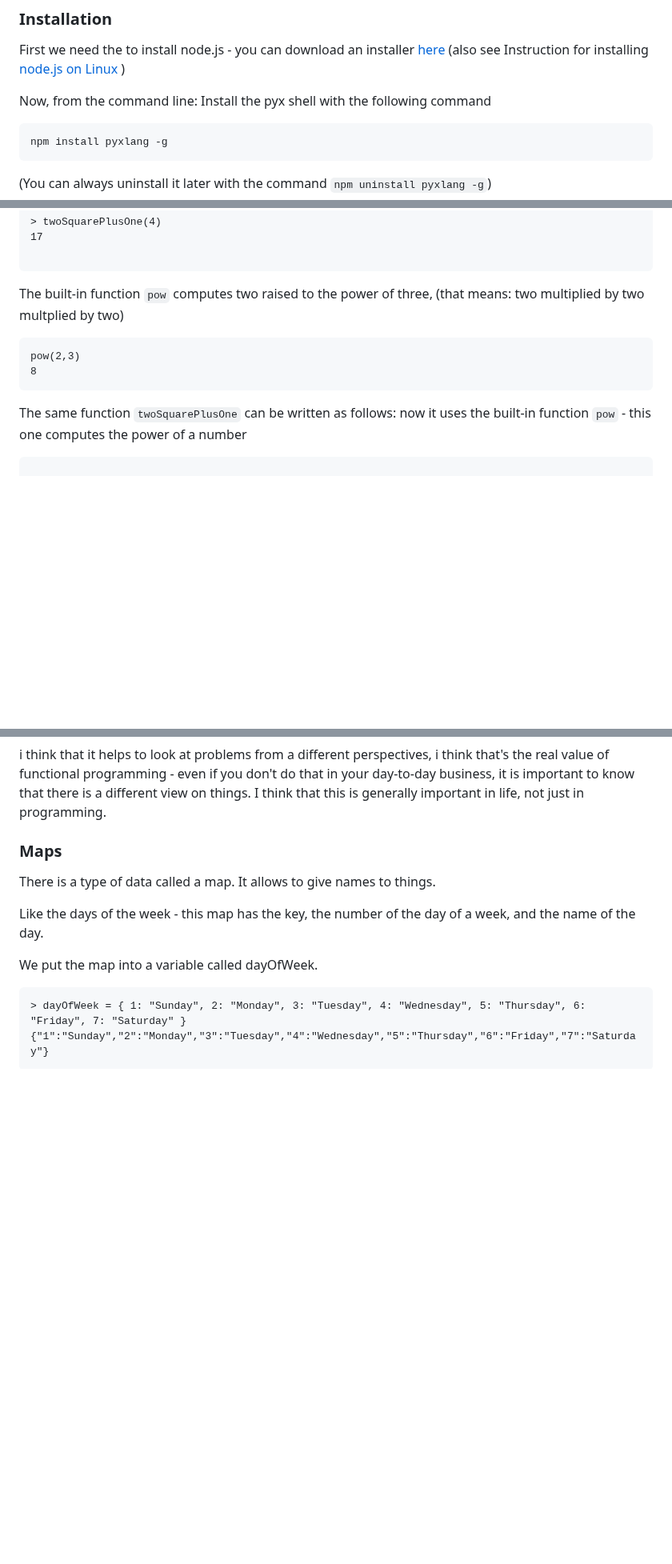
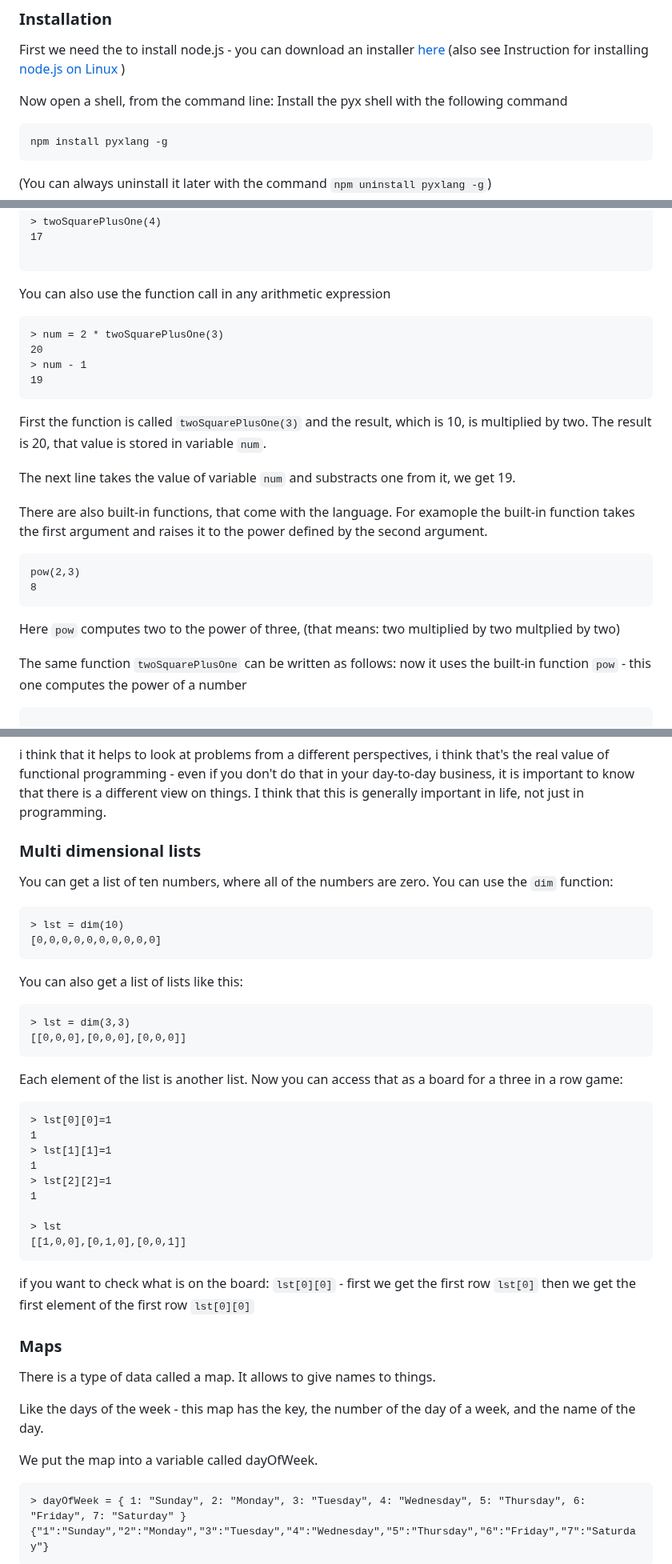
Before and after one commit to MoserMichael/jscriptparse, a Markdown page: PYXTUT.md, 3 parts joined by grey strips. Shown at 80% size. GitHub-like rendering; blank space fills up the shorter version.

Commit message:
fix tutorial a bit

`````diff
--- a/PYXTUT.md
+++ b/PYXTUT.md
@@ -80,7 +80,7 @@
 
 First we need the to install node.js - you can download an installer [here](https://nodejs.org/en/download/) (also see Instruction for installing [node.js on Linux](https://nodejs.org/en/download/package-manager/#centos-fedora-and-red-hat-enterprise-linux) )
 
-Now, from the command line: Install the pyx shell with the following command
+Now open a shell, from the command line: Install the pyx shell with the following command
 
 ```
 npm install pyxlang -g
@@ -256,12 +255,31 @@
 
 ```
 
-
-The built-in function ```pow``` computes two raised to the power of three, (that means: two multiplied by two multplied by two)
+You can also use the function call in any arithmetic expression
+
+
+```
+> num = 2 * twoSquarePlusOne(3)
+20
+> num - 1
+19
+```
+
+First the function is called ```twoSquarePlusOne(3)``` and the result, which is 10, is multiplied by two. The result is 20, that value is stored in variable ```num```.
+
+The next line takes the value of variable ```num``` and substracts one from it, we get 19.
+
+
+
+There are also built-in functions, that come with the language. For examople the built-in function takes the first argument and raises it to the power defined by the second argument.
+
 ```
 pow(2,3)
 8
 ```
+
+Here ```pow``` computes two to the power of three, (that means: two multiplied by two multplied by two)
+
 
 The same function ```twoSquarePlusOne``` can be written as follows: now it uses the built-in function ```pow``` - this one computes the power of a number
 
@@ -634,6 +652,38 @@ now things become much easier when you only view the progam in terms of function
 
 i think that it helps to look at problems from a different perspectives, i think that's the real value of functional programming - even if you don't do that in your day-to-day business, it is important to know that there is a different view on things. I think that this is generally important in life, not just in programming.
 
+### Multi dimensional lists
+
+You can get a list of ten numbers, where all of the numbers are zero. You can use the ```dim``` function:
+
+```
+> lst = dim(10)
+[0,0,0,0,0,0,0,0,0,0]
+```
+
+You can also get a list of lists like this:
+
+```
+> lst = dim(3,3)
+[[0,0,0],[0,0,0],[0,0,0]]
+````
+
+Each element of the list is another list. Now you can access that as a board for a three in a row game:
+
+```
+> lst[0][0]=1
+1
+> lst[1][1]=1
+1
+> lst[2][2]=1
+1
+
+> lst
+[[1,0,0],[0,1,0],[0,0,1]]
+```
+
+if you want to check what is on the board: ```lst[0][0]``` - first we get the first row ```lst[0]``` then we get the first element of the first row ```lst[0][0]```
+
 
 ### <a id='s-1-2-7' />Maps
 
`````
Also changed, not shown: other parts of PYXTUT.md (+5 -6 lines).
